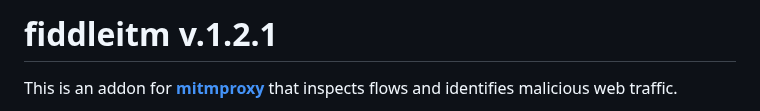
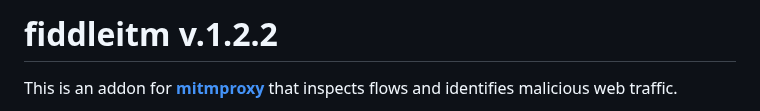
Before and after one commit to jeromesegura/fiddleitm, a Markdown page: README.md, the part around the change. Rendered like a GitHub page.

```diff
--- a/README.md
+++ b/README.md
@@ -1,4 +1,4 @@
-# fiddleitm v.1.2.1
+# fiddleitm v.1.2.2
 
 This is an addon for [**mitmproxy**](https://github.com/mitmproxy/mitmproxy) that inspects flows and identifies malicious web traffic.
 
```
